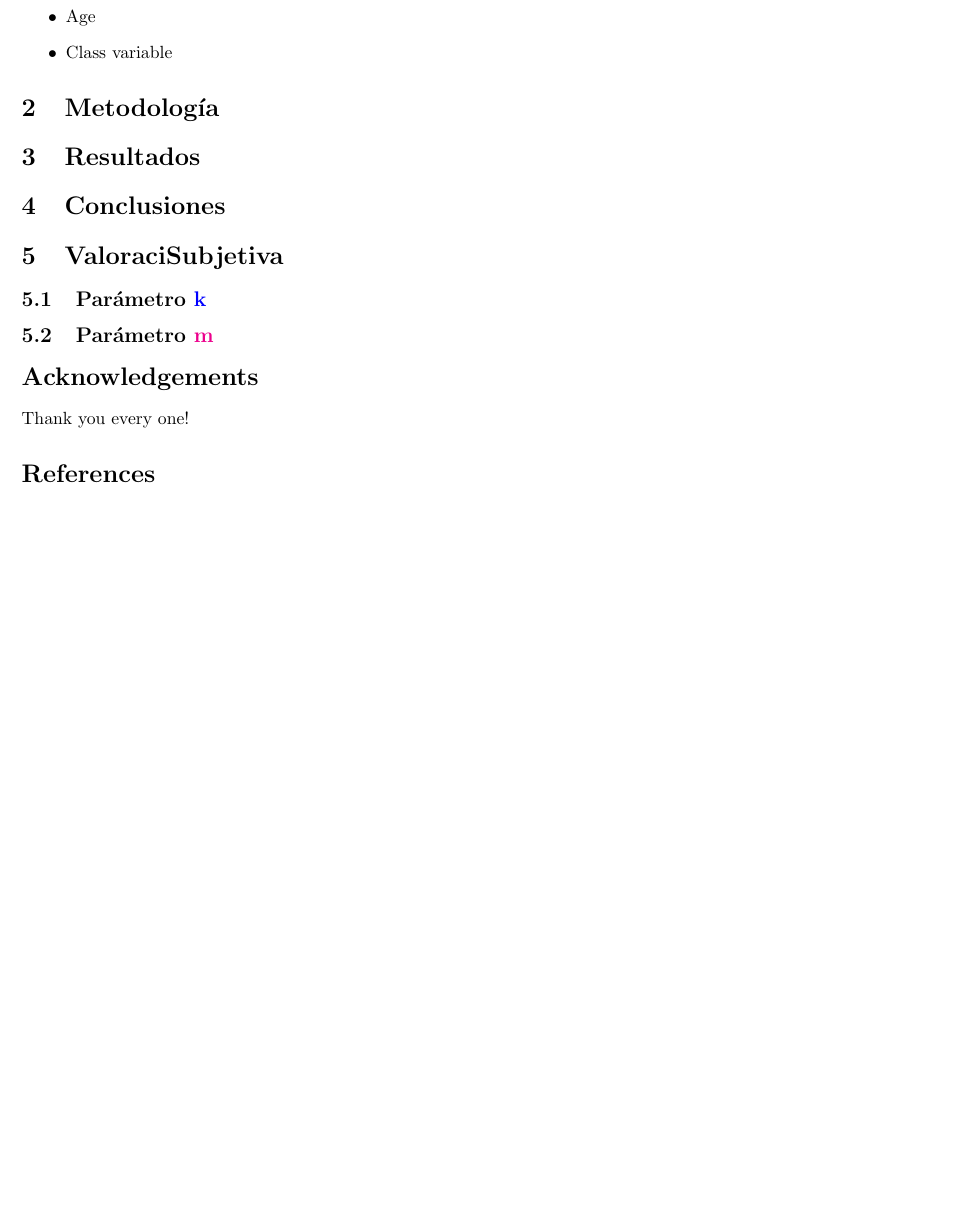
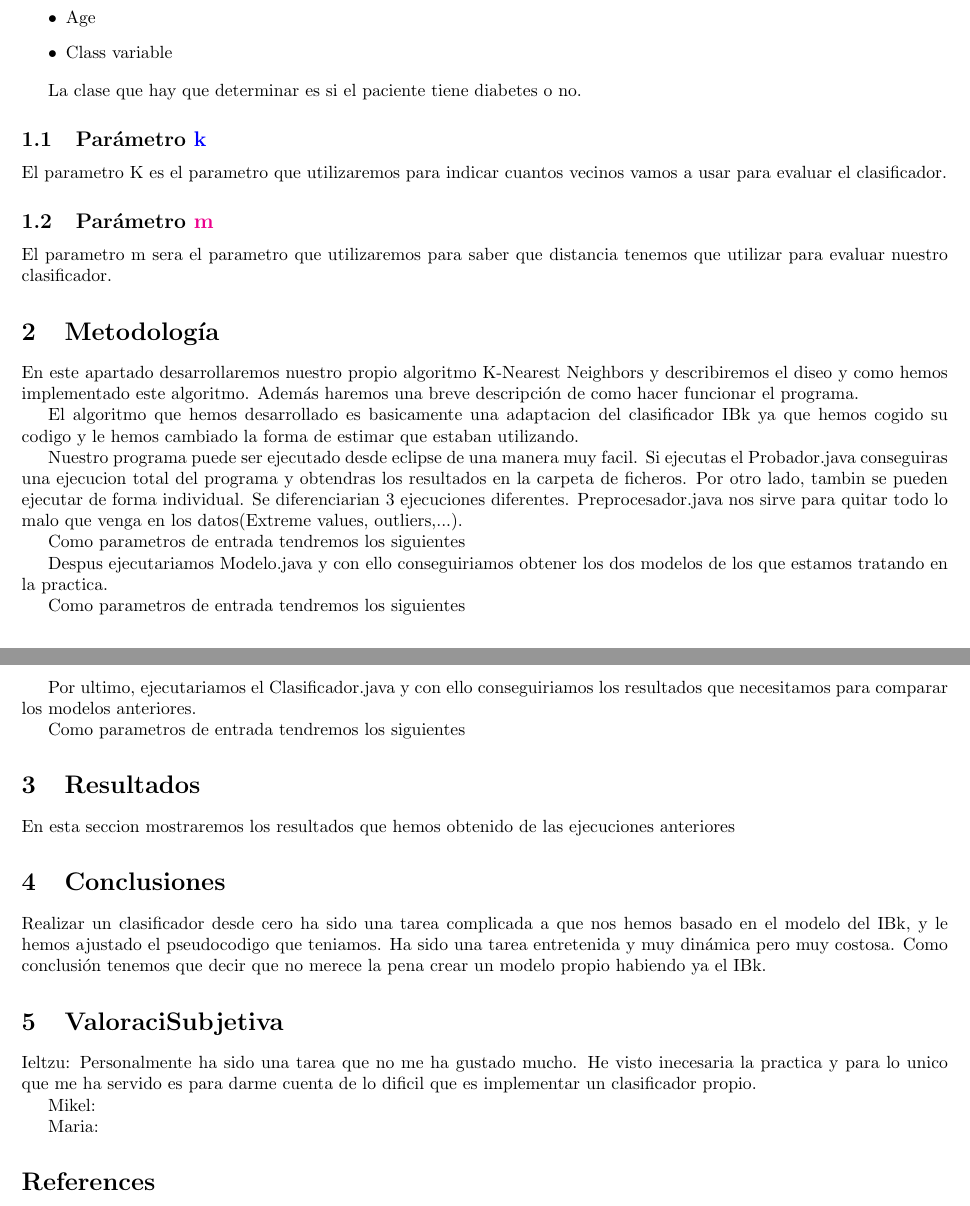
Before and after one commit to develask/Practica2, a LaTeX document (Practica/Nuestra Plantilla/documento.tex): part of the page before the commit and two parts of pages 1 and 2 of 2 after it, the two joined at a grey line, cut so that both start at the same text, the shorter picture padded with empty space. The pictures show the PDF file Practica/Nuestra Plantilla/documento.pdf that the author committed with the source.

Commit message:
nuevos cambios

```diff
--- a/Practica/Nuestra Plantilla/documento.tex
+++ b/Practica/Nuestra Plantilla/documento.tex
@@ -58,21 +58,52 @@ Para inferir el clasificador se dispone de un conjunto de datos (Diabetes.arff).
 
 La clase que hay que determinar es si el paciente tiene diabetes o no.
 
+\subsection{Par\'ametro {\color{blue}k}}
+
+El parametro K es el parametro que utilizaremos para indicar cuantos vecinos vamos a usar para evaluar el clasificador.
+
+\subsection{Par\'ametro {\color{magenta}m}}
+
+El parametro m sera el parametro que utilizaremos para saber que distancia tenemos que utilizar para evaluar nuestro clasificador.
+
 \section{Metodolog\'ia}
 
 En este apartado desarrollaremos nuestro propio algoritmo K-Nearest Neighbors y describiremos el diseño y como hemos implementado este algoritmo. Adem\'as haremos una breve descripci\'on de como hacer funcionar el programa.
 
+El algoritmo que hemos desarrollado es basicamente una adaptacion del clasificador IBk ya que hemos cogido su codigo y le hemos cambiado la forma de estimar que estaban utilizando.
+
+
+Nuestro programa puede ser ejecutado desde eclipse de una manera muy facil. Si ejecutas el Probador.java conseguiras una ejecucion total del programa y obtendras los resultados en la carpeta de ficheros. Por otro lado, también se pueden ejecutar de forma individual. Se diferenciarian 3 ejecuciones diferentes. Preprocesador.java nos sirve para quitar todo lo malo que venga en los datos(Extreme values, outliers,...).
+
+	Como parametros de entrada tendremos los siguientes
+
+Después ejecutariamos Modelo.java y con ello conseguiriamos obtener los dos modelos de los que estamos tratando en la practica.
+
+	Como parametros de entrada tendremos los siguientes
+
+
+Por ultimo, ejecutariamos el Clasificador.java y con ello conseguiriamos los resultados que necesitamos para comparar los modelos anteriores.
+
+	Como parametros de entrada tendremos los siguientes
+
 
 \section{Resultados}
 
+En esta seccion mostraremos los resultados que hemos obtenido de las ejecuciones anteriores
+
 \section{Conclusiones}
 
+Realizar un clasificador desde cero ha sido una tarea complicada a que nos hemos basado en el modelo del IBk, y le hemos ajustado el pseudocodigo que teniamos. Ha sido una tarea entretenida y muy din\'amica pero muy costosa. Como conclusi\'on tenemos que decir que no merece la pena crear un modelo propio habiendo ya el IBk.
+
 \section{Valoraci\on Subjetiva}
-\subsection{Par\'ametro {\color{blue}k}}
-\subsection{Par\'ametro {\color{magenta}m}}
 
-\section*{Acknowledgements}
-Thank you every one!
+Ieltzu: Personalmente ha sido una tarea que no me ha gustado mucho. He visto inecesaria la practica y para lo unico que me ha servido es para darme cuenta de lo dificil que es implementar un clasificador propio.
+
+Mikel:
+
+Maria:
+
+
 
 \bibliographystyle{plainnat}
 \bibliography{./bibliography.bib}
```
Also changed, not shown: Practica/Nuestra Plantilla/documento.pdf, 5 other files.
